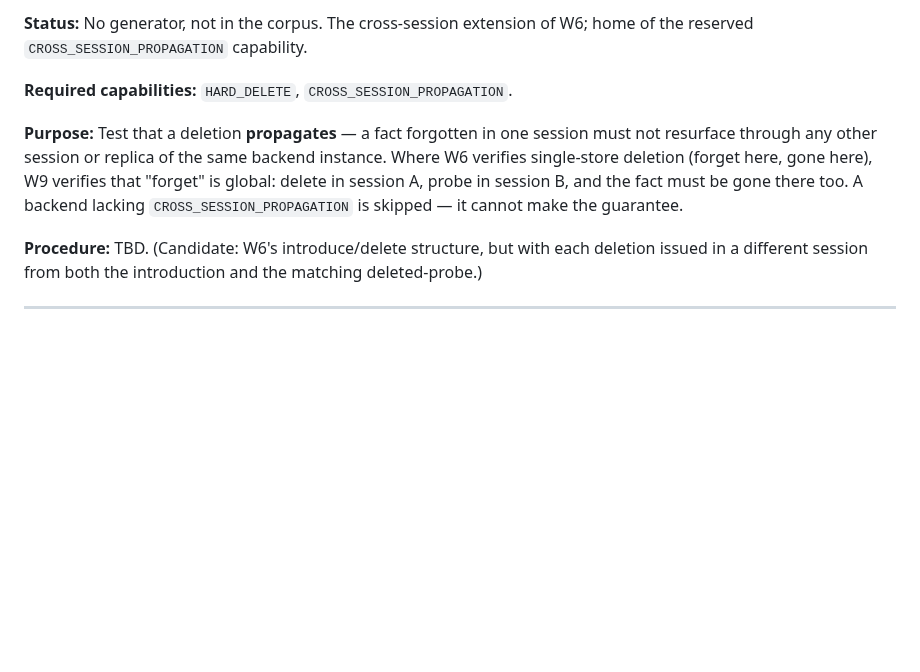
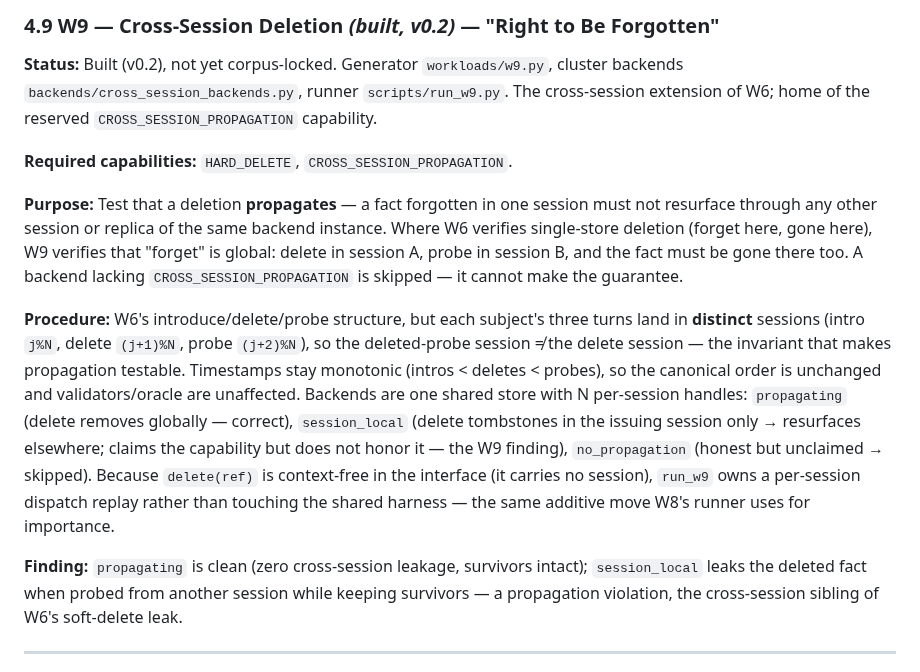
Before and after one commit to GNS-Foundation/grafomem, a Markdown page: docs/01-workload-spec.md, the part around one of its changes. Rendered like a GitHub page; blank space fills up the shorter version.

```diff
--- a/docs/01-workload-spec.md
+++ b/docs/01-workload-spec.md
@@ -404,11 +445,33 @@ This is the only planned workload that does not produce a scalar correctness sco
 
-**Status:** No generator, not in the corpus. The cross-session extension of W6; home of the reserved `CROSS_SESSION_PROPAGATION` capability.
+### 4.9 W9 — Cross-Session Deletion *(built, v0.2)* — "Right to Be Forgotten"
+
+**Status:** Built (v0.2), not yet corpus-locked. Generator `workloads/w9.py`, cluster
+backends `backends/cross_session_backends.py`, runner `scripts/run_w9.py`. The
+cross-session extension of W6; home of the reserved `CROSS_SESSION_PROPAGATION` capability.
 
 **Required capabilities:** `HARD_DELETE`, `CROSS_SESSION_PROPAGATION`.
 
-**Purpose:** Test that a deletion **propagates** — a fact forgotten in one session must not resurface through any other session or replica of the same backend instance. Where W6 verifies single-store deletion (forget here, gone here), W9 verifies that "forget" is global: delete in session A, probe in session B, and the fact must be gone there too. A backend lacking `CROSS_SESSION_PROPAGATION` is skipped — it cannot make the guarantee.
+**Purpose:** Test that a deletion **propagates** — a fact forgotten in one session must not
+resurface through any other session or replica of the same backend instance. Where W6
+verifies single-store deletion (forget here, gone here), W9 verifies that "forget" is
+global: delete in session A, probe in session B, and the fact must be gone there too. A
+backend lacking `CROSS_SESSION_PROPAGATION` is skipped — it cannot make the guarantee.
 
-**Procedure:** TBD. (Candidate: W6's introduce/delete structure, but with each deletion issued in a different session from both the introduction and the matching deleted-probe.)
+**Procedure:** W6's introduce/delete/probe structure, but each subject's three turns land
+in **distinct** sessions (intro `j%N`, delete `(j+1)%N`, probe `(j+2)%N`), so the
+deleted-probe session ≠ the delete session — the invariant that makes propagation testable.
+Timestamps stay monotonic (intros < deletes < probes), so the canonical order is
+unchanged and validators/oracle are unaffected. Backends are one shared store with N
+per-session handles: `propagating` (delete removes globally — correct), `session_local`
+(delete tombstones in the issuing session only → resurfaces elsewhere; claims the capability
+but does not honor it — the W9 finding), `no_propagation` (honest but unclaimed → skipped).
+Because `delete(ref)` is context-free in the interface (it carries no session), `run_w9`
+owns a per-session dispatch replay rather than touching the shared harness — the same
+additive move W8's runner uses for importance.
+
+**Finding:** `propagating` is clean (zero cross-session leakage, survivors intact);
+`session_local` leaks the deleted fact when probed from another session while keeping
+survivors — a propagation violation, the cross-session sibling of W6's soft-delete leak.
 
 ---
 
```
Also changed, not shown: other parts of docs/01-workload-spec.md (+55 -14 lines).
